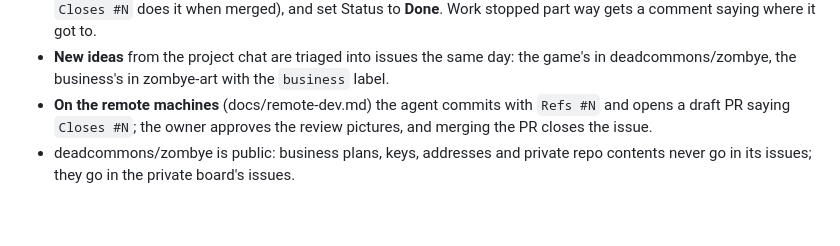
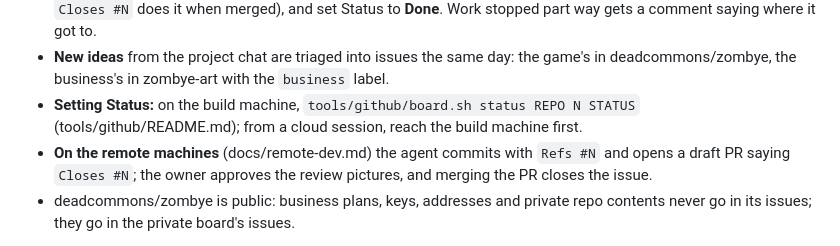
Before and after one commit to deadcommons/zombye, a Markdown page: CLAUDE.md, the part around the change. GitHub-like rendering; blank space fills up the shorter version.

Commit message:
CLAUDE.md: how to set an issue's board Status
Assisted-by: Claude (Anthropic)

```diff
--- a/CLAUDE.md
+++ b/CLAUDE.md
@@ -33,6 +33,8 @@ Work is tracked in GitHub issues on two boards, nowhere else (not Linear, not li
   a comment saying where it got to.
 - **New ideas** from the project chat are triaged into issues the same day: the game's in
   deadcommons/zombye, the business's in zombye-art with the `business` label.
+- **Setting Status:** on the build machine, `tools/github/board.sh status REPO N STATUS`
+  (tools/github/README.md); from a cloud session, reach the build machine first.
 - **On the remote machines** (docs/remote-dev.md) the agent commits with `Refs #N` and opens a draft
   PR saying `Closes #N`; the owner approves the review pictures, and merging the PR closes the issue.
 - deadcommons/zombye is public: business plans, keys, addresses and private repo contents never go in
```
